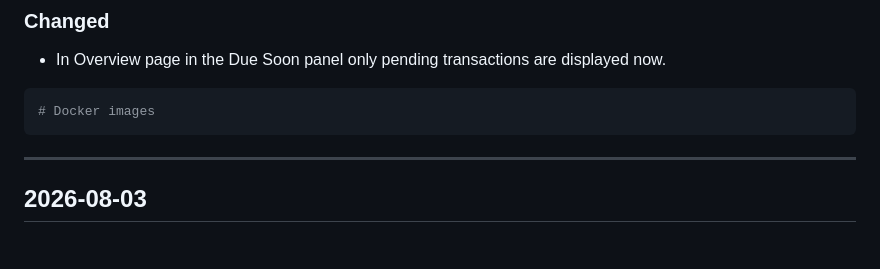
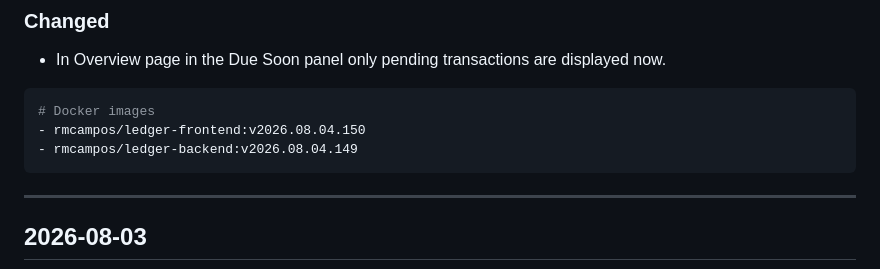
Before and after one commit to thermcampos/ledger-finance, a Markdown page: CHANGELOG.md, the part around the change. Drawn GitHub-style; blank space fills up the shorter version.

Commit message:
docs: update changelog with docker images

````diff
--- a/CHANGELOG.md
+++ b/CHANGELOG.md
@@ -17,6 +17,8 @@ and this project adheres to [Semantic Versioning](https://semver.org/spec/v2.0.0
 
 ```bash
 # Docker images
+- rmcampos/ledger-frontend:v2026.08.04.150
+- rmcampos/ledger-backend:v2026.08.04.149
 ```
 
 ---
````
